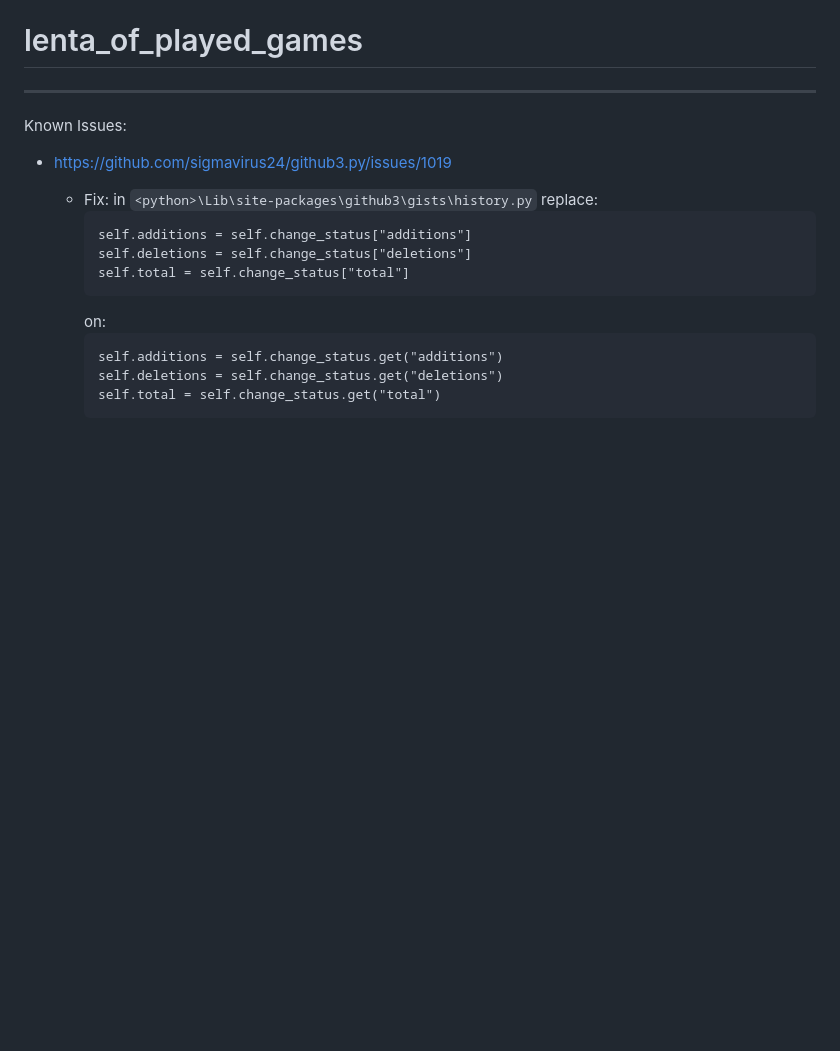
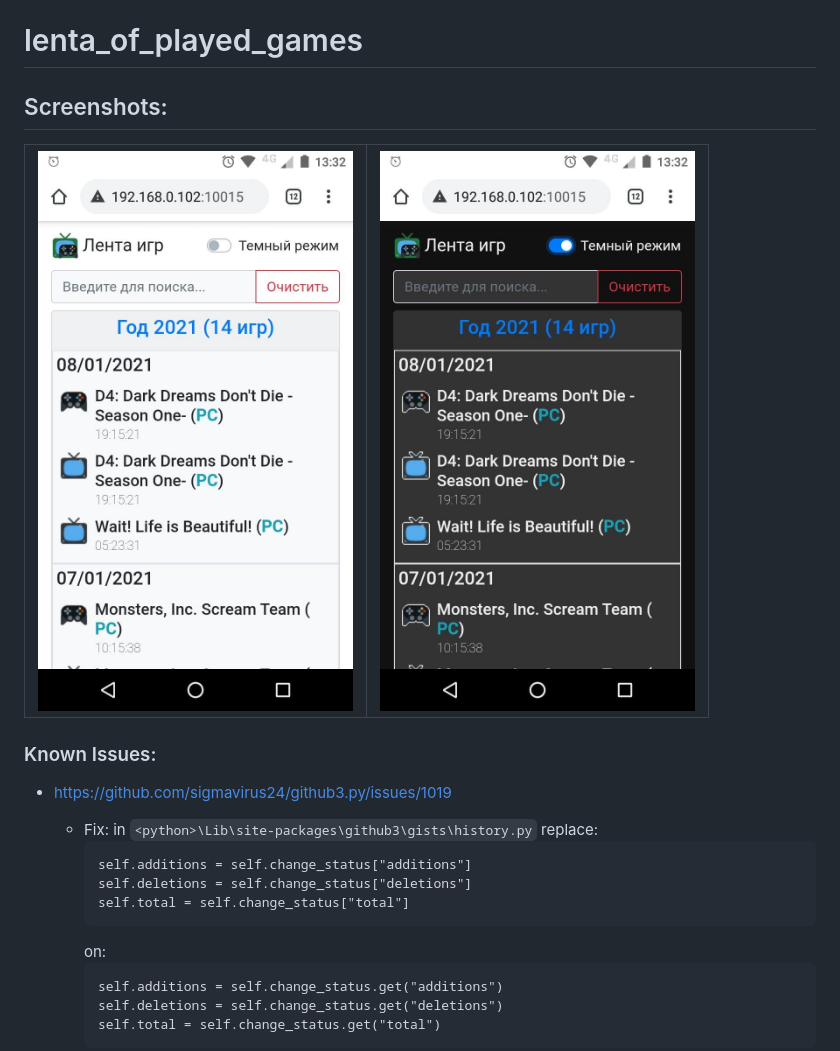
Before and after one commit to gil9red/lenta_of_played_games, a Markdown page: README.md, the part around the change. Drawn GitHub-style; pictures changed too: screenshots/1.jpg (added), screenshots/2.jpg (added); blank space fills up the shorter version.

Commit message:
Update README.md. Added screenshots

```diff
--- a/README.md
+++ b/README.md
@@ -1,8 +1,11 @@
 # lenta_of_played_games
 
----
+## Screenshots:
 
-Known Issues:
+| ![screenshots/1.jpg](screenshots/1.jpg) | ![screenshots/2.jpg](screenshots/2.jpg) |
+| --- | ---  |
+
+### Known Issues:
  * https://github.com/sigmavirus24/github3.py/issues/1019
 
      * Fix: in `<python>\Lib\site-packages\github3\gists\history.py` replace:
```
